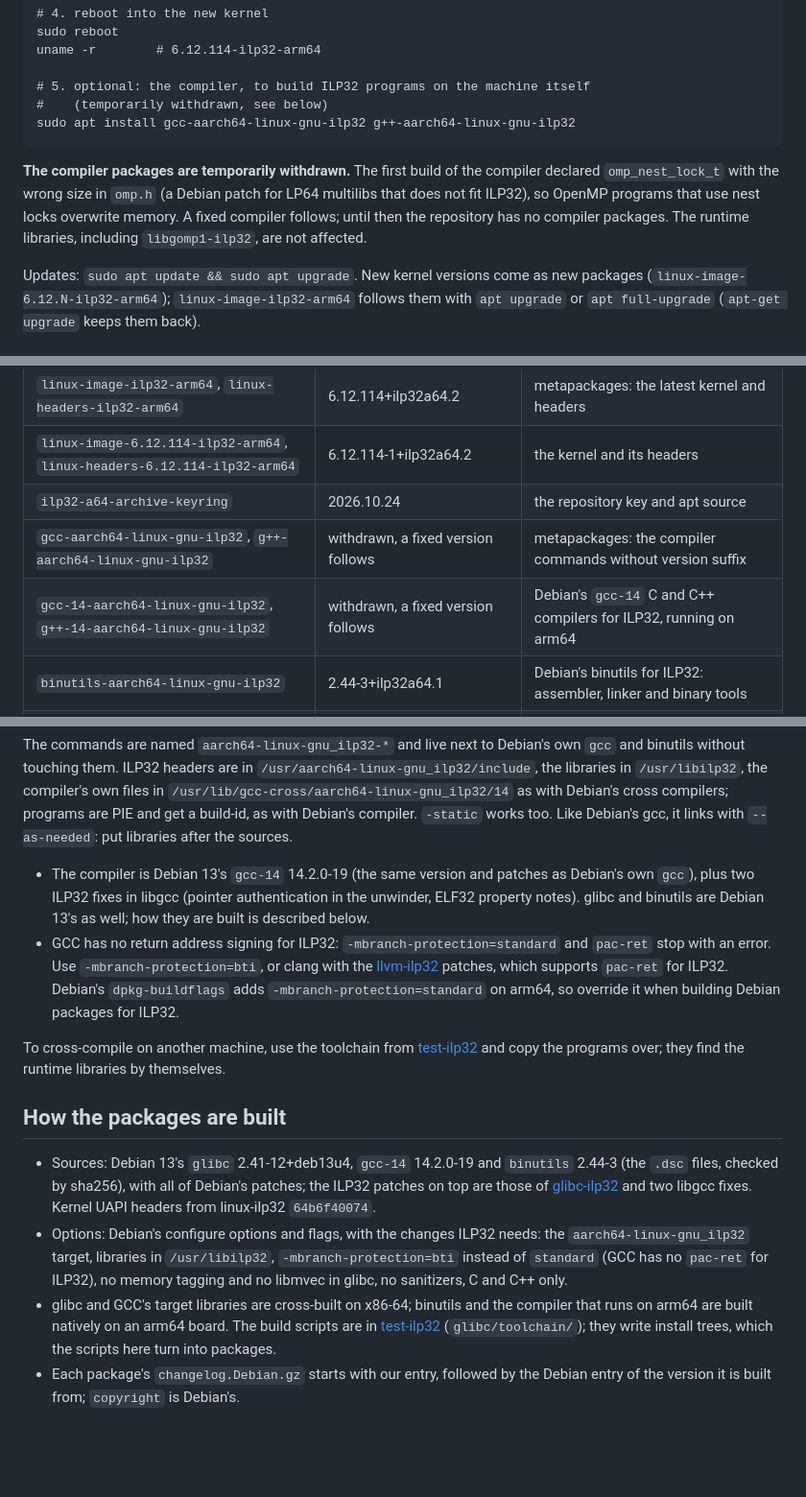
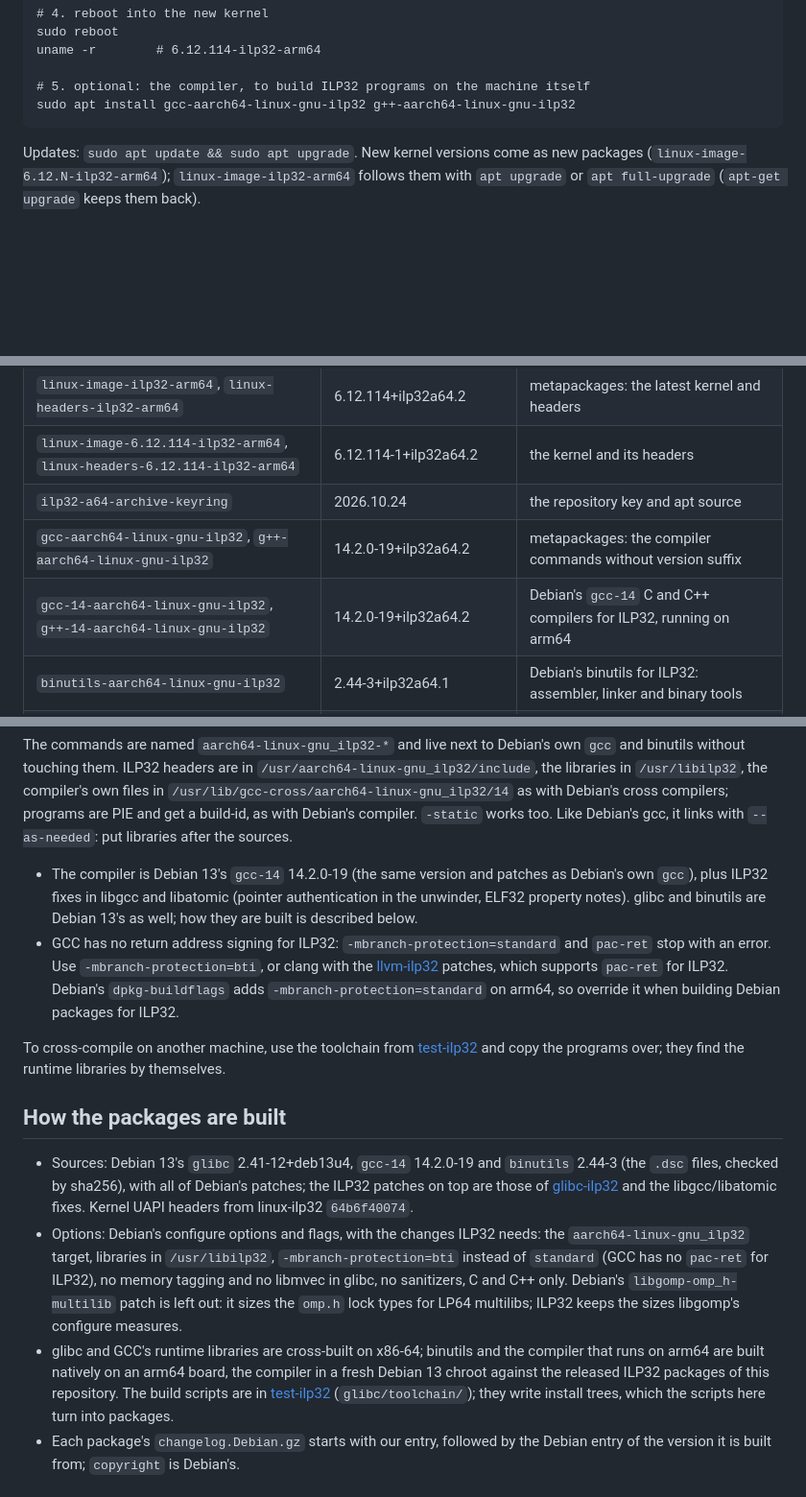
Before and after one commit to ilp32-a64/debian-ilp32, a Markdown page: README.md, 3 parts joined by grey strips. Shown at 96% size. GitHub-like rendering; blank space fills up the shorter version.

Commit message:
README: the fixed compiler 14.2.0-19+ilp32a64.2
The compiler is back: omp.h with libgomp's configured lock sizes
(Debian's LP64 multilib omp.h patch left out for ILP32), libatomic's
ELF32 property notes fixed, built in a fresh chroot.

````diff
--- a/README.md
+++ b/README.md
@@ -29,15 +29,8 @@ sudo reboot
 uname -r        # 6.12.114-ilp32-arm64
 
 # 5. optional: the compiler, to build ILP32 programs on the machine itself
-#    (temporarily withdrawn, see below)
 sudo apt install gcc-aarch64-linux-gnu-ilp32 g++-aarch64-linux-gnu-ilp32
 ```
-
-**The compiler packages are temporarily withdrawn.** The first build of the compiler declared
-`omp_nest_lock_t` with the wrong size in `omp.h` (a Debian patch for LP64 multilibs that does not fit
-ILP32), so OpenMP programs that use nest locks overwrite memory. A fixed compiler follows; until
-then the repository has no compiler packages. The runtime libraries, including `libgomp1-ilp32`,
-are not affected.
 
 Updates: `sudo apt update && sudo apt upgrade`. New kernel versions come as new packages
 (`linux-image-6.12.N-ilp32-arm64`); `linux-image-ilp32-arm64` follows them with `apt upgrade` or
@@ -80,8 +73,8 @@ All are `Architecture: arm64`, except the keyring (`all`):
 | `linux-image-ilp32-arm64`, `linux-headers-ilp32-arm64` | 6.12.114+ilp32a64.2 | metapackages: the latest kernel and headers |
 | `linux-image-6.12.114-ilp32-arm64`, `linux-headers-6.12.114-ilp32-arm64` | 6.12.114-1+ilp32a64.2 | the kernel and its headers |
 | `ilp32-a64-archive-keyring` | 2026.10.24 | the repository key and apt source |
-| `gcc-aarch64-linux-gnu-ilp32`, `g++-aarch64-linux-gnu-ilp32` | withdrawn, a fixed version follows | metapackages: the compiler commands without version suffix |
-| `gcc-14-aarch64-linux-gnu-ilp32`, `g++-14-aarch64-linux-gnu-ilp32` | withdrawn, a fixed version follows | Debian's `gcc-14` C and C++ compilers for ILP32, running on arm64 |
+| `gcc-aarch64-linux-gnu-ilp32`, `g++-aarch64-linux-gnu-ilp32` | 14.2.0-19+ilp32a64.2 | metapackages: the compiler commands without version suffix |
+| `gcc-14-aarch64-linux-gnu-ilp32`, `g++-14-aarch64-linux-gnu-ilp32` | 14.2.0-19+ilp32a64.2 | Debian's `gcc-14` C and C++ compilers for ILP32, running on arm64 |
 | `binutils-aarch64-linux-gnu-ilp32` | 2.44-3+ilp32a64.1 | Debian's binutils for ILP32: assembler, linker and binary tools |
 | `libc6-dev-ilp32` | 2.41-12+deb13u4+ilp32a64.1 | glibc headers, crt files, static libraries and linker scripts |
 | `linux-libc-dev-ilp32` | 6.12.114-1+ilp32a64.2 | Linux UAPI headers with the ILP32 ABI |
@@ -108,8 +101,8 @@ as with Debian's cross compilers; programs are PIE and get a build-id, as with D
 `-static` works too. Like Debian's gcc, it links with `--as-needed`: put libraries after the sources.
 
 - The compiler is Debian 13's `gcc-14` 14.2.0-19 (the same version and patches as Debian's own
-  `gcc`), plus two ILP32 fixes in libgcc (pointer authentication in the unwinder, ELF32 property
-  notes). glibc and binutils are Debian 13's as well; how they are built is described below.
+  `gcc`), plus ILP32 fixes in libgcc and libatomic (pointer authentication in the unwinder, ELF32
+  property notes). glibc and binutils are Debian 13's as well; how they are built is described below.
 - GCC has no return address signing for ILP32: `-mbranch-protection=standard` and `pac-ret` stop
   with an error. Use `-mbranch-protection=bti`, or clang with the
   [llvm-ilp32](https://github.com/ilp32-a64/llvm-ilp32) patches, which supports `pac-ret` for ILP32.
@@ -124,14 +117,16 @@ runtime libraries by themselves.
 
 - Sources: Debian 13's `glibc` 2.41-12+deb13u4, `gcc-14` 14.2.0-19 and `binutils` 2.44-3 (the
   `.dsc` files, checked by sha256), with all of Debian's patches; the ILP32 patches on top are those
-  of [glibc-ilp32](https://github.com/ilp32-a64/glibc-ilp32) and two libgcc fixes. Kernel UAPI
+  of [glibc-ilp32](https://github.com/ilp32-a64/glibc-ilp32) and the libgcc/libatomic fixes. Kernel UAPI
   headers from linux-ilp32 `64b6f40074`.
 - Options: Debian's configure options and flags, with the changes ILP32 needs: the
   `aarch64-linux-gnu_ilp32` target, libraries in `/usr/libilp32`, `-mbranch-protection=bti` instead
   of `standard` (GCC has no `pac-ret` for ILP32), no memory tagging and no libmvec in glibc, no
-  sanitizers, C and C++ only.
-- glibc and GCC's target libraries are cross-built on x86-64; binutils and the compiler that runs on
-  arm64 are built natively on an arm64 board. The build scripts are in
+  sanitizers, C and C++ only. Debian's `libgomp-omp_h-multilib` patch is left out: it sizes the
+  `omp.h` lock types for LP64 multilibs; ILP32 keeps the sizes libgomp's configure measures.
+- glibc and GCC's runtime libraries are cross-built on x86-64; binutils and the compiler that runs
+  on arm64 are built natively on an arm64 board, the compiler in a fresh Debian 13 chroot against
+  the released ILP32 packages of this repository. The build scripts are in
   [test-ilp32](https://github.com/ilp32-a64/test-ilp32) (`glibc/toolchain/`); they write install
   trees, which the scripts here turn into packages.
 - Each package's `changelog.Debian.gz` starts with our entry, followed by the Debian entry of the
````
